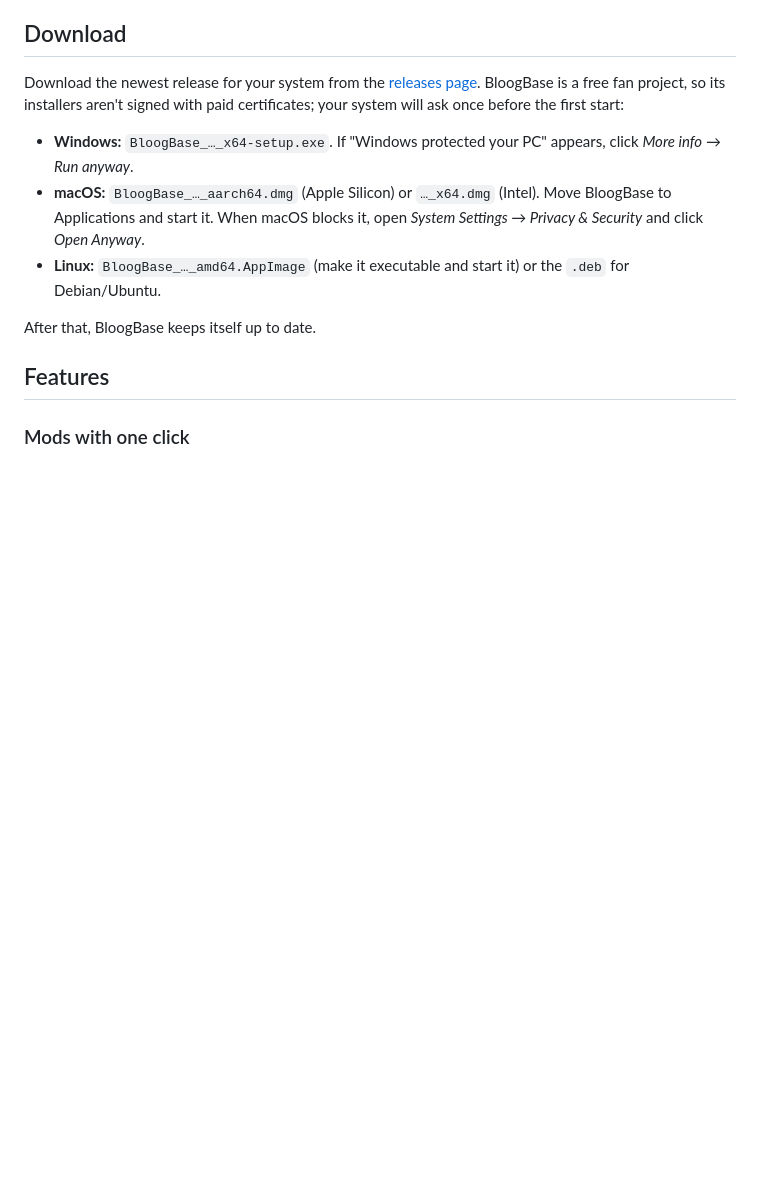
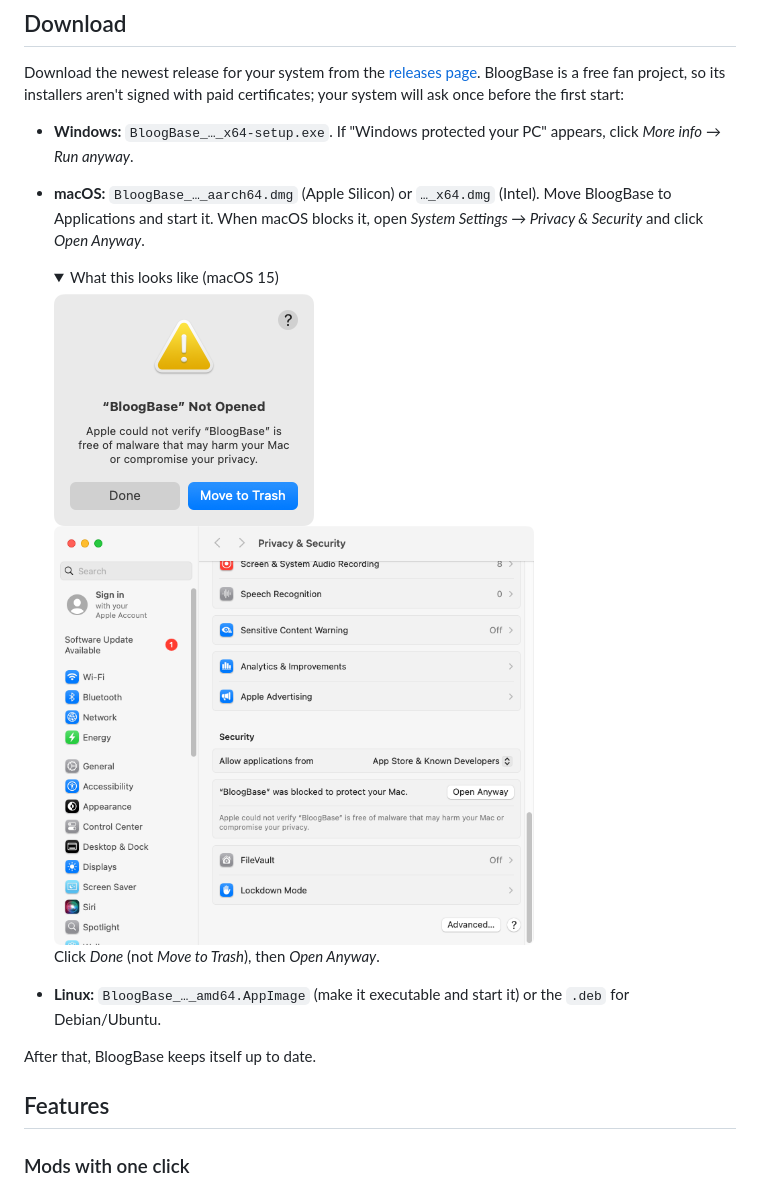
Before and after one commit to transporthummel/BloogBase, a Markdown page: README.md, the part around the change. Drawn GitHub-style; pictures changed too: docs/screenshots/macos-blocked.png (added), docs/screenshots/macos-open-anyway.png (added); folded sections open; blank space fills up the shorter version.

Commit message:
Show the macOS block and Open Anyway in the README

```diff
--- a/README.md
+++ b/README.md
@@ -49,6 +49,16 @@ certificates; your system will ask once before the first start:
 - **macOS:** `BloogBase_…_aarch64.dmg` (Apple Silicon) or `…_x64.dmg` (Intel).
   Move BloogBase to Applications and start it. When macOS blocks it, open
   _System Settings → Privacy & Security_ and click _Open Anyway_.
+
+  <details>
+  <summary>What this looks like (macOS 15)</summary>
+
+  <img src="docs/screenshots/macos-blocked.png" alt="macOS: “BloogBase” Not Opened, with Done and Move to Trash" width="260">
+  <img src="docs/screenshots/macos-open-anyway.png" alt="System Settings, Privacy &amp; Security: “BloogBase” was blocked to protect your Mac, with Open Anyway" width="480">
+
+  Click _Done_ (not _Move to Trash_), then _Open Anyway_.
+  </details>
+
 - **Linux:** `BloogBase_…_amd64.AppImage` (make it executable and start it) or
   the `.deb` for Debian/Ubuntu.
 
```
Also changed, not shown: docs/screenshots.md (+4 -1 lines).
